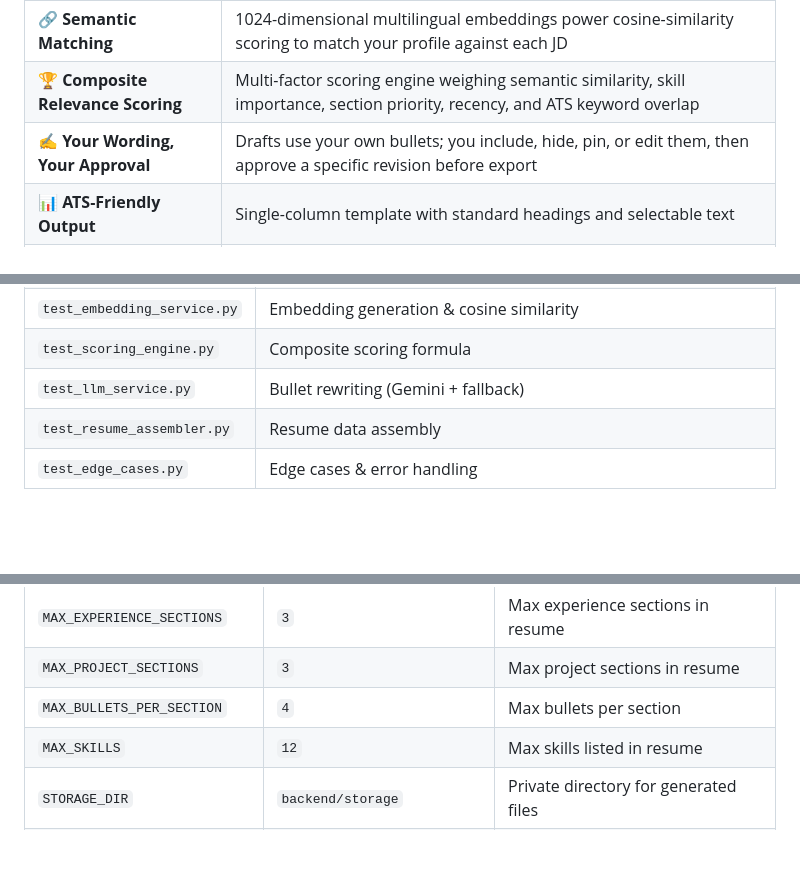
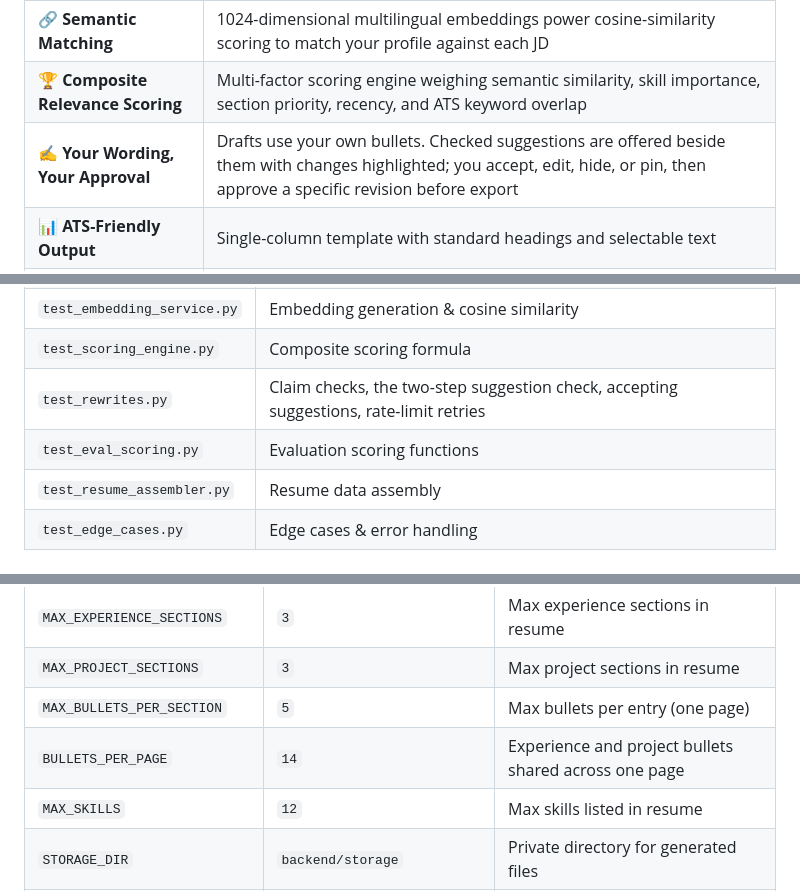
Before and after one commit to NayanshiSingh/OneResume, a Markdown page: README.md, 3 parts joined by grey strips. Drawn GitHub-style; blank space fills up the shorter version.

```diff
--- a/README.md
+++ b/README.md
@@ -36,7 +36,7 @@ Job applicants must tailor their resumes for *every* role to maximize relevance
 | 📋 **Reviewed JD Analysis** | Gemini (or labelled basic rules) extracts requirements; you correct them before anything is generated |
 | 🔗 **Semantic Matching** | 1024-dimensional multilingual embeddings power cosine-similarity scoring to match your profile against each JD |
 | 🏆 **Composite Relevance Scoring** | Multi-factor scoring engine weighing semantic similarity, skill importance, section priority, recency, and ATS keyword overlap |
-| ✍️ **Your Wording, Your Approval** | Drafts use your own bullets; you include, hide, pin, or edit them, then approve a specific revision before export |
+| ✍️ **Your Wording, Your Approval** | Drafts use your own bullets. Checked suggestions are offered beside them with changes highlighted; you accept, edit, hide, or pin, then approve a specific revision before export |
 | 📊 **ATS-Friendly Output** | Single-column template with standard headings and selectable text |
 | 📥 **Multi-Format Export** | Download your resume as **PDF** (HTML template rendered with WeasyPrint) or **DOCX** — professionally formatted and ready to submit |
 | 🔄 **Resume Versioning** | Each exported revision is stored as a new version with its files |
@@ -397,7 +404,8 @@ pytest tests/test_integration.py
 | `test_jd_analyzer.py` | JD analysis (Gemini + fallback) |
 | `test_embedding_service.py` | Embedding generation & cosine similarity |
 | `test_scoring_engine.py` | Composite scoring formula |
-| `test_llm_service.py` | Bullet rewriting (Gemini + fallback) |
+| `test_rewrites.py` | Claim checks, the two-step suggestion check, accepting suggestions, rate-limit retries |
+| `test_eval_scoring.py` | Evaluation scoring functions |
 | `test_resume_assembler.py` | Resume data assembly |
 | `test_edge_cases.py` | Edge cases & error handling |
 
@@ -448,7 +456,8 @@ All configuration is managed via environment variables (loaded from `.env`):
 | `EMBEDDING_DIM` | `1024` | Embedding vector dimensions |
 | `MAX_EXPERIENCE_SECTIONS` | `3` | Max experience sections in resume |
 | `MAX_PROJECT_SECTIONS` | `3` | Max project sections in resume |
-| `MAX_BULLETS_PER_SECTION` | `4` | Max bullets per section |
+| `MAX_BULLETS_PER_SECTION` | `5` | Max bullets per entry (one page) |
+| `BULLETS_PER_PAGE` | `14` | Experience and project bullets shared across one page |
 | `MAX_SKILLS` | `12` | Max skills listed in resume |
 | `STORAGE_DIR` | `backend/storage` | Private directory for generated files |
 | `SESSION_TTL_DAYS` | `14` | Session lifetime |
```
Also changed, not shown: other parts of README.md (+17 -10 lines).
